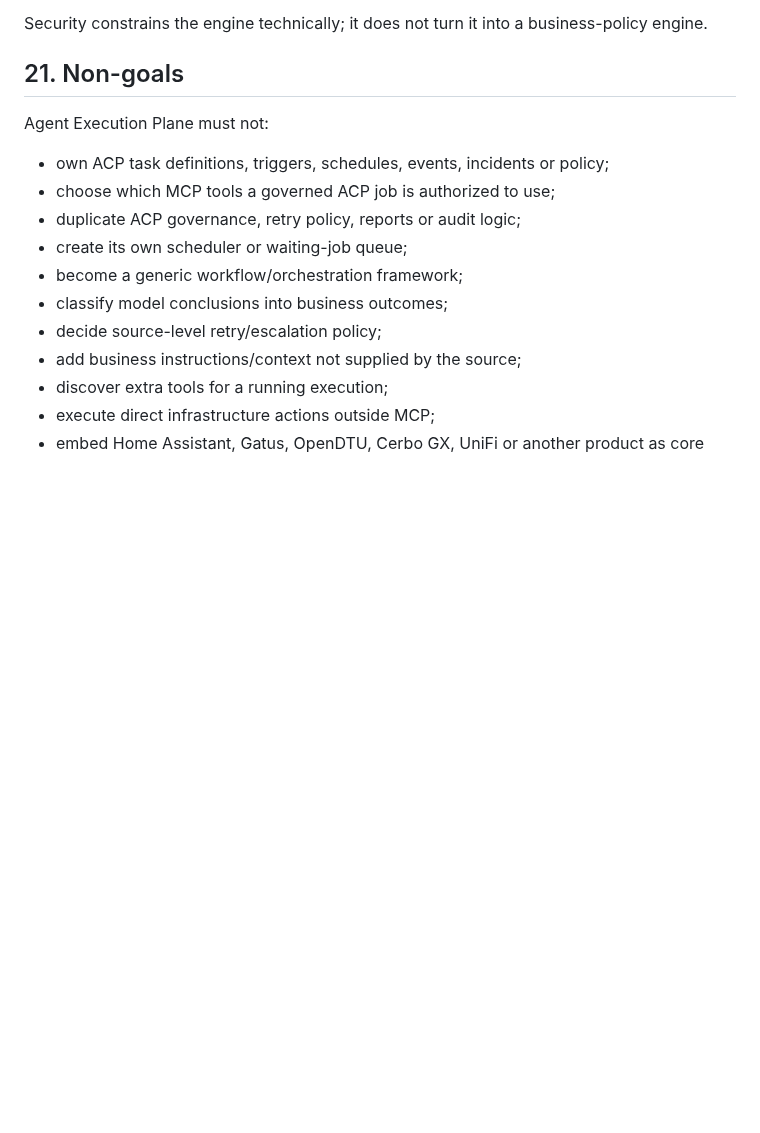
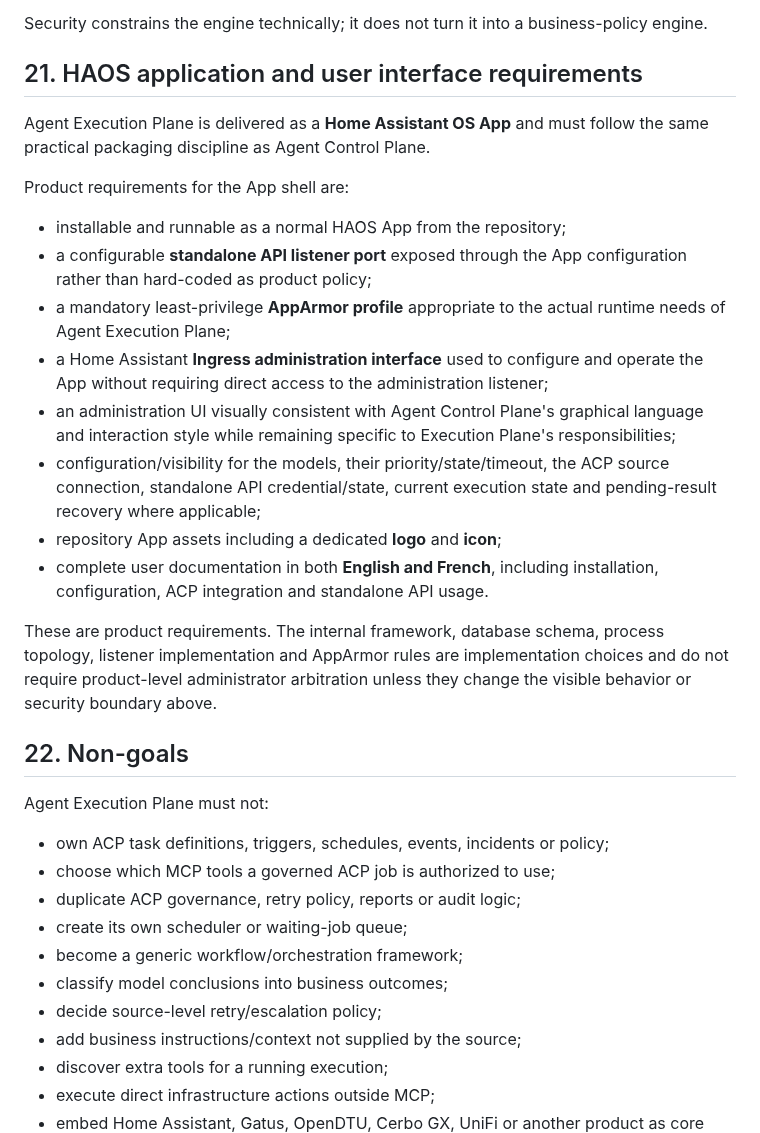
Before and after one commit to tlamoureux24/haos_apps, a Markdown page: agent_execution_plane/PROJECT_BRIEF.md, the part around one of its changes. GitHub-like rendering; blank space fills up the shorter version.

Commit message:
docs(agent-execution-plane): define HAOS app requirements

```diff
--- a/agent_execution_plane/PROJECT_BRIEF.md
+++ b/agent_execution_plane/PROJECT_BRIEF.md
@@ -389,7 +389,24 @@ Detailed design must preserve at least:
 
 Security constrains the engine technically; it does not turn it into a business-policy engine.
 
-## 21. Non-goals
+## 21. HAOS application and user interface requirements
+
+Agent Execution Plane is delivered as a **Home Assistant OS App** and must follow the same practical packaging discipline as Agent Control Plane.
+
+Product requirements for the App shell are:
+
+- installable and runnable as a normal HAOS App from the repository;
+- a configurable **standalone API listener port** exposed through the App configuration rather than hard-coded as product policy;
+- a mandatory least-privilege **AppArmor profile** appropriate to the actual runtime needs of Agent Execution Plane;
+- a Home Assistant **Ingress administration interface** used to configure and operate the App without requiring direct access to the administration listener;
+- an administration UI visually consistent with Agent Control Plane's graphical language and interaction style while remaining specific to Execution Plane's responsibilities;
+- configuration/visibility for the models, their priority/state/timeout, the ACP source connection, standalone API credential/state, current execution state and pending-result recovery where applicable;
+- repository App assets including a dedicated **logo** and **icon**;
+- complete user documentation in both **English and French**, including installation, configuration, ACP integration and standalone API usage.
+
+These are product requirements. The internal framework, database schema, process topology, listener implementation and AppArmor rules are implementation choices and do not require product-level administrator arbitration unless they change the visible behavior or security boundary above.
+
+## 22. Non-goals
 
 Agent Execution Plane must not:
 
```
Also changed, not shown: other parts of agent_execution_plane/PROJECT_BRIEF.md (+4 -4 lines).
